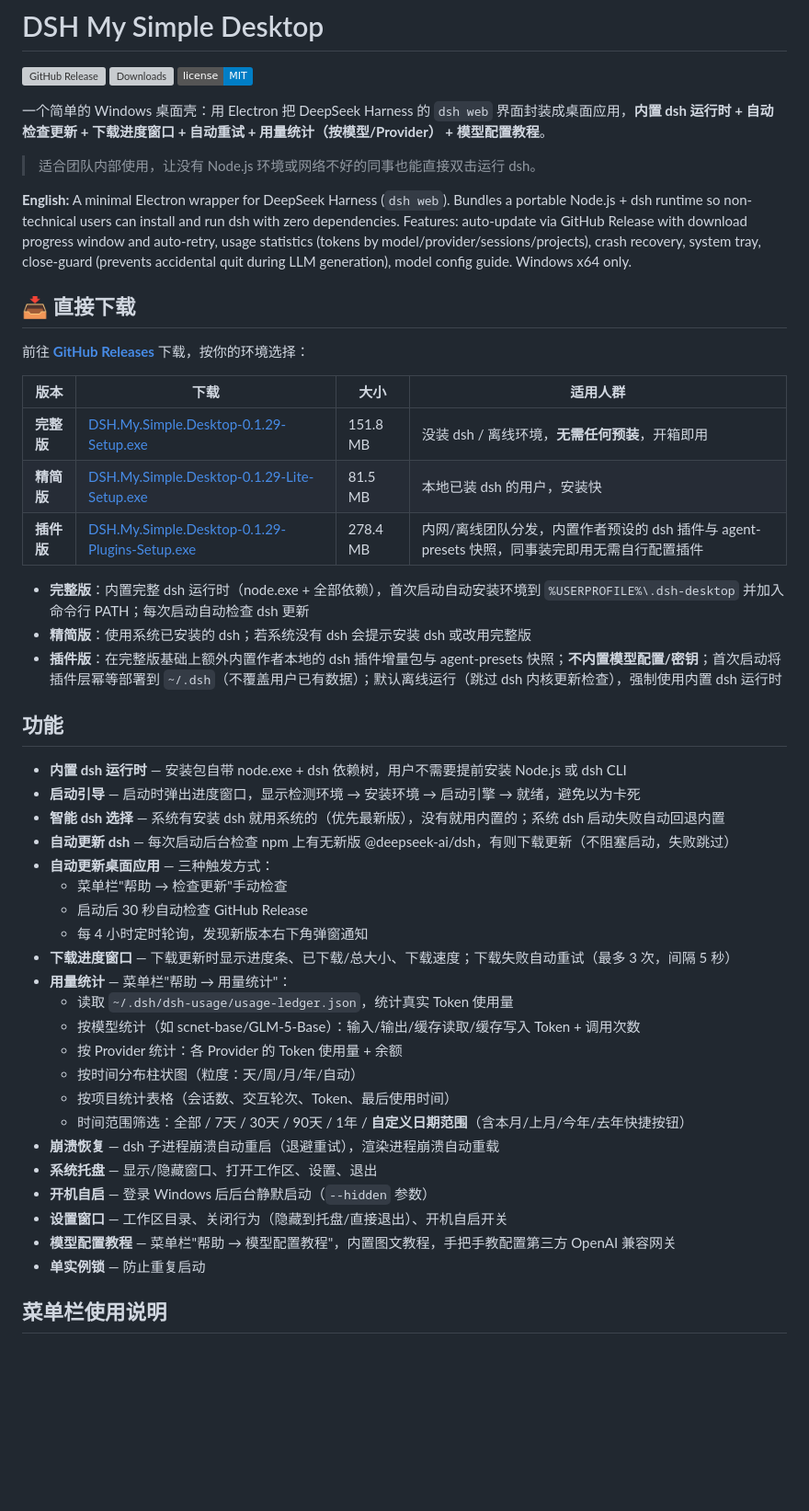
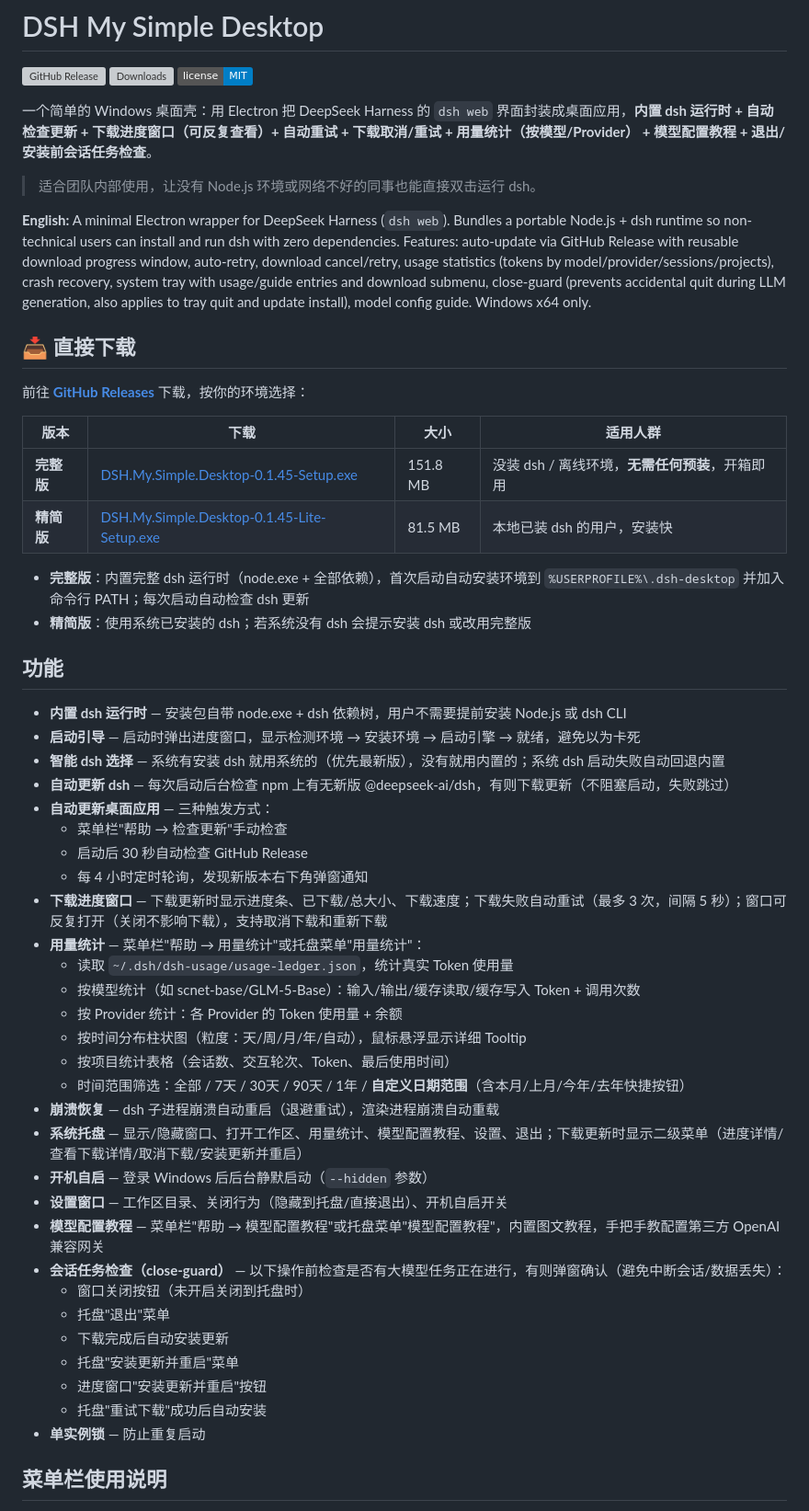
Before and after one commit to chenans/DSH-My-simple-desktop, a Markdown page: README.md, the part around one of its changes. Shown at 92% size. Drawn GitHub-style; badges without logos; blank space fills up the shorter version; grey boxes are pictures that could not be loaded.

Commit message:
docs: update README for v0.1.45 (tray menu, close-guard, remove plugins)
Co-authored-by: CodeFree <codefree@chinatelcom.cn>

```diff
--- a/README.md
+++ b/README.md
@@ -4,11 +4,11 @@
 [![Downloads](https://img.shields.io/github/downloads/chenans/DSH-My-simple-desktop/total)](https://github.com/chenans/DSH-My-simple-desktop/releases/latest)
 [![License](https://img.shields.io/badge/license-MIT-blue.svg)](LICENSE)
 
-一个简单的 Windows 桌面壳：用 Electron 把 DeepSeek Harness 的 `dsh web` 界面封装成桌面应用，**内置 dsh 运行时 + 自动检查更新 + 下载进度窗口 + 自动重试 + 用量统计（按模型/Provider） + 模型配置教程**。
+一个简单的 Windows 桌面壳：用 Electron 把 DeepSeek Harness 的 `dsh web` 界面封装成桌面应用，**内置 dsh 运行时 + 自动检查更新 + 下载进度窗口（可反复查看）+ 自动重试 + 下载取消/重试 + 用量统计（按模型/Provider） + 模型配置教程 + 退出/安装前会话任务检查**。
 
 > 适合团队内部使用，让没有 Node.js 环境或网络不好的同事也能直接双击运行 dsh。
 
-**English:** A minimal Electron wrapper for DeepSeek Harness (`dsh web`). Bundles a portable Node.js + dsh runtime so non-technical users can install and run dsh with zero dependencies. Features: auto-update via GitHub Release with download progress window and auto-retry, usage statistics (tokens by model/provider/sessions/projects), crash recovery, system tray, close-guard (prevents accidental quit during LLM generation), model config guide. Windows x64 only.
+**English:** A minimal Electron wrapper for DeepSeek Harness (`dsh web`). Bundles a portable Node.js + dsh runtime so non-technical users can install and run dsh with zero dependencies. Features: auto-update via GitHub Release with reusable download progress window, auto-retry, download cancel/retry, usage statistics (tokens by model/provider/sessions/projects), crash recovery, system tray with usage/guide entries and download submenu, close-guard (prevents accidental quit during LLM generation, also applies to tray quit and update install), model config guide. Windows x64 only.
 
 ## 📥 直接下载
 
@@ -16,13 +16,11 @@
 
 | 版本 | 下载 | 大小 | 适用人群 |
 |------|------|------|---------|
-| **完整版** | [DSH.My.Simple.Desktop-0.1.29-Setup.exe](https://github.com/chenans/DSH-My-simple-desktop/releases/download/v0.1.29/DSH.My.Simple.Desktop-0.1.29-Setup.exe) | 151.8 MB | 没装 dsh / 离线环境，**无需任何预装**，开箱即用 |
-| **精简版** | [DSH.My.Simple.Desktop-0.1.29-Lite-Setup.exe](https://github.com/chenans/DSH-My-simple-desktop/releases/download/v0.1.29/DSH.My.Simple.Desktop-0.1.29-Lite-Setup.exe) | 81.5 MB | 本地已装 dsh 的用户，安装快 |
-| **插件版** | [DSH.My.Simple.Desktop-0.1.29-Plugins-Setup.exe](https://github.com/chenans/DSH-My-simple-desktop/releases/download/v0.1.29/DSH.My.Simple.Desktop-0.1.29-Plugins-Setup.exe) | 278.4 MB | 内网/离线团队分发，内置作者预设的 dsh 插件与 agent-presets 快照，同事装完即用无需自行配置插件 |
+| **完整版** | [DSH.My.Simple.Desktop-0.1.45-Setup.exe](https://github.com/chenans/DSH-My-simple-desktop/releases/download/v0.1.45/DSH.My.Simple.Desktop-0.1.45-Setup.exe) | 151.8 MB | 没装 dsh / 离线环境，**无需任何预装**，开箱即用 |
+| **精简版** | [DSH.My.Simple.Desktop-0.1.45-Lite-Setup.exe](https://github.com/chenans/DSH-My-simple-desktop/releases/download/v0.1.45/DSH.My.Simple.Desktop-0.1.45-Lite-Setup.exe) | 81.5 MB | 本地已装 dsh 的用户，安装快 |
 
 - **完整版**：内置完整 dsh 运行时（node.exe + 全部依赖），首次启动自动安装环境到 `%USERPROFILE%\.dsh-desktop` 并加入命令行 PATH；每次启动自动检查 dsh 更新
 - **精简版**：使用系统已安装的 dsh；若系统没有 dsh 会提示安装 dsh 或改用完整版
-- **插件版**：在完整版基础上额外内置作者本地的 dsh 插件增量包与 agent-presets 快照；**不内置模型配置/密钥**；首次启动将插件层幂等部署到 `~/.dsh`（不覆盖用户已有数据）；默认离线运行（跳过 dsh 内核更新检查），强制使用内置 dsh 运行时
 
 ## 功能
 
@@ -34,19 +32,26 @@
   - 菜单栏"帮助 → 检查更新"手动检查
   - 启动后 30 秒自动检查 GitHub Release
   - 每 4 小时定时轮询，发现新版本右下角弹窗通知
-- **下载进度窗口** — 下载更新时显示进度条、已下载/总大小、下载速度；下载失败自动重试（最多 3 次，间隔 5 秒）
-- **用量统计** — 菜单栏"帮助 → 用量统计"：
+- **下载进度窗口** — 下载更新时显示进度条、已下载/总大小、下载速度；下载失败自动重试（最多 3 次，间隔 5 秒）；窗口可反复打开（关闭不影响下载），支持取消下载和重新下载
+- **用量统计** — 菜单栏"帮助 → 用量统计"或托盘菜单"用量统计"：
   - 读取 `~/.dsh/dsh-usage/usage-ledger.json`，统计真实 Token 使用量
   - 按模型统计（如 scnet-base/GLM-5-Base）：输入/输出/缓存读取/缓存写入 Token + 调用次数
   - 按 Provider 统计：各 Provider 的 Token 使用量 + 余额
-  - 按时间分布柱状图（粒度：天/周/月/年/自动）
+  - 按时间分布柱状图（粒度：天/周/月/年/自动），鼠标悬浮显示详细 Tooltip
   - 按项目统计表格（会话数、交互轮次、Token、最后使用时间）
   - 时间范围筛选：全部 / 7天 / 30天 / 90天 / 1年 / **自定义日期范围**（含本月/上月/今年/去年快捷按钮）
 - **崩溃恢复** — dsh 子进程崩溃自动重启（退避重试），渲染进程崩溃自动重载
-- **系统托盘** — 显示/隐藏窗口、打开工作区、设置、退出
+- **系统托盘** — 显示/隐藏窗口、打开工作区、用量统计、模型配置教程、设置、退出；下载更新时显示二级菜单（进度详情/查看下载详情/取消下载/安装更新并重启）
 - **开机自启** — 登录 Windows 后后台静默启动（`--hidden` 参数）
 - **设置窗口** — 工作区目录、关闭行为（隐藏到托盘/直接退出）、开机自启开关
-- **模型配置教程** — 菜单栏"帮助 → 模型配置教程"，内置图文教程，手把手教配置第三方 OpenAI 兼容网关
+- **模型配置教程** — 菜单栏"帮助 → 模型配置教程"或托盘菜单"模型配置教程"，内置图文教程，手把手教配置第三方 OpenAI 兼容网关
+- **会话任务检查（close-guard）** — 以下操作前检查是否有大模型任务正在进行，有则弹窗确认（避免中断会话/数据丢失）：
+  - 窗口关闭按钮（未开启关闭到托盘时）
+  - 托盘"退出"菜单
+  - 下载完成后自动安装更新
+  - 托盘"安装更新并重启"菜单
+  - 进度窗口"安装更新并重启"按钮
+  - 托盘"重试下载"成功后自动安装
 - **单实例锁** — 防止重复启动
 
 ## 菜单栏使用说明
```
Also changed, not shown: other parts of README.md (+1 -9 lines).
